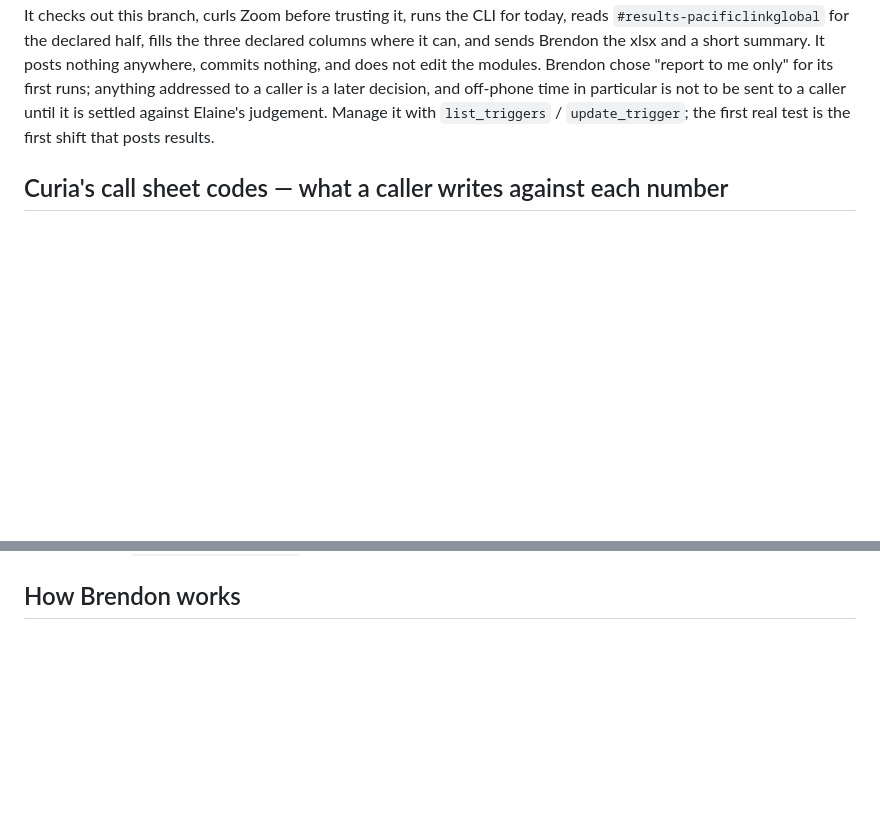
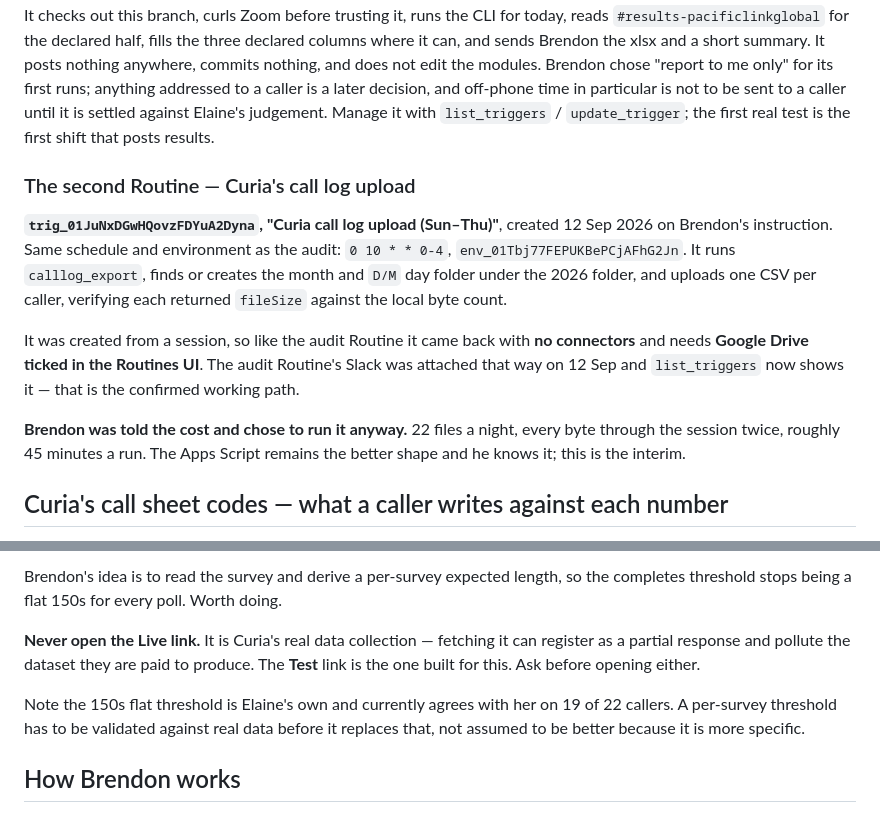
Before and after one commit to brendon-duong/Claude, a Markdown page: CLAUDE.md, 2 parts joined by grey strips. Drawn GitHub-style; blank space fills up the shorter version.

```diff
--- a/CLAUDE.md
+++ b/CLAUDE.md
@@ -350,6 +350,24 @@ not to be sent to a caller until it is settled against Elaine's judgement.
 Manage it with `list_triggers` / `update_trigger`; the first real test is the
 first shift that posts results.
 
+### The second Routine — Curia's call log upload
+
+**`trig_01JuNxDGwHQovzFDYuA2Dyna`, "Curia call log upload (Sun–Thu)"**, created
+12 Sep 2026 on Brendon's instruction. Same schedule and environment as the
+audit: `0 10 * * 0-4`, `env_01Tbj77FEPUKBePCjAFhG2Jn`. It runs
+`calllog_export`, finds or creates the month and `D/M` day folder under the 2026
+folder, and uploads one CSV per caller, verifying each returned `fileSize`
+against the local byte count.
+
+It was created from a session, so like the audit Routine it came back with **no
+connectors** and needs **Google Drive ticked in the Routines UI**. The audit
+Routine's Slack was attached that way on 12 Sep and `list_triggers` now shows it
+— that is the confirmed working path.
+
+**Brendon was told the cost and chose to run it anyway.** 22 files a night, every
+byte through the session twice, roughly 45 minutes a run. The Apps Script remains
+the better shape and he knows it; this is the interim.
+
 ## Curia's call sheet codes — what a caller writes against each number
 
 From Brendon, 11 Sep 2026. These are the four marks callers put on a call sheet
@@ -521,3 +593,14 @@ no size cap, the same shape as `allocate_callsheet.gs`.
+Brendon's idea is to read the survey and derive a per-survey expected length, so
+the completes threshold stops being a flat 150s for every poll. Worth doing.
+
+**Never open the Live link.** It is Curia's real data collection — fetching it
+can register as a partial response and pollute the dataset they are paid to
+produce. The **Test** link is the one built for this. Ask before opening either.
+
+Note the 150s flat threshold is Elaine's own and currently agrees with her on 19
+of 22 callers. A per-survey threshold has to be validated against real data
+before it replaces that, not assumed to be better because it is more specific.
+
 ## How Brendon works
 
 - **Draft everything, send nothing.** A standing setting. Compose messages,
```
Also changed, not shown: other parts of CLAUDE.md (+54 -0 lines).
